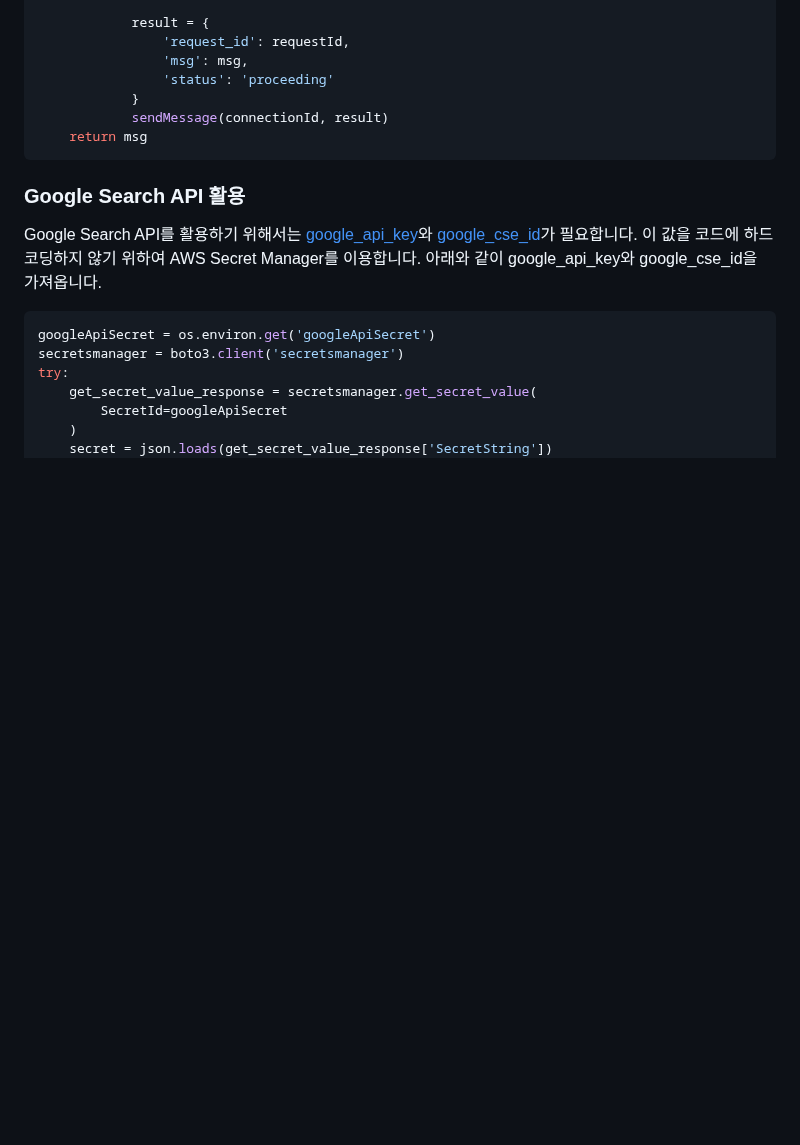
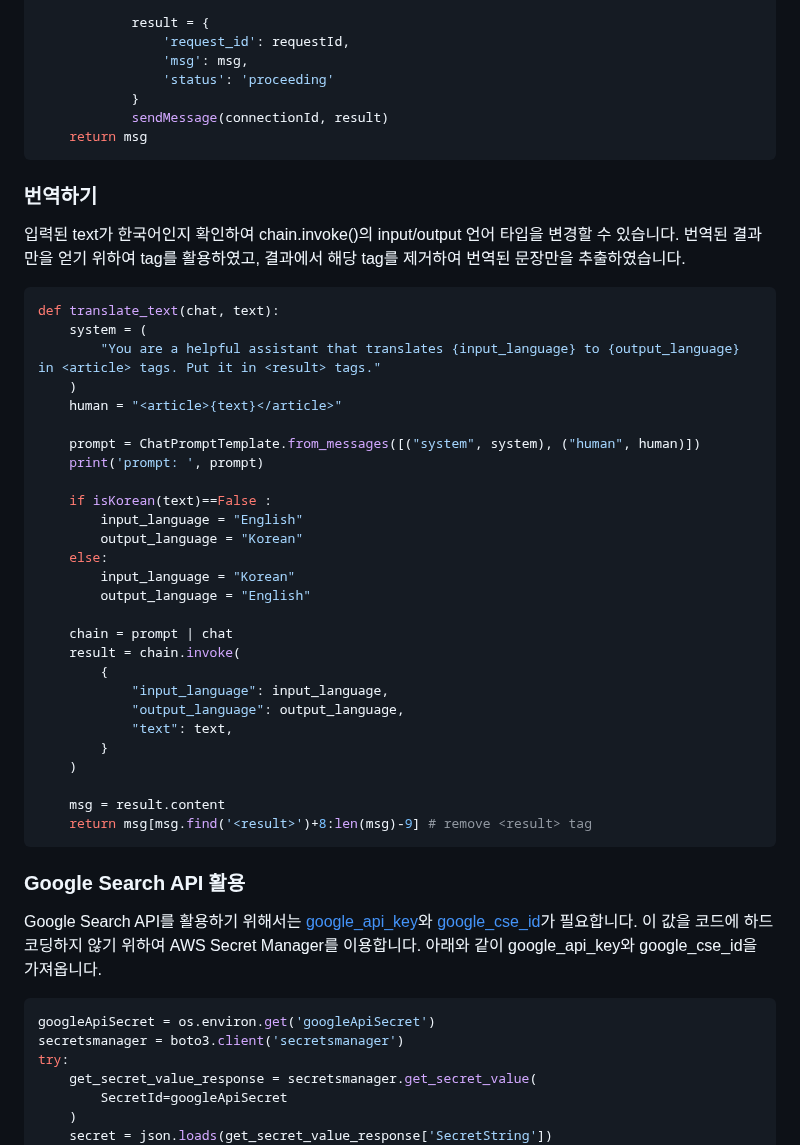
Before and after one commit to kyopark2014/llm-multimodal-and-rag, a Markdown page: README.md, the part around one of its changes. Rendered like a GitHub page; blank space fills up the shorter version.

````diff
--- a/README.md
+++ b/README.md
@@ -116,6 +115,39 @@ def readStreamMsg(connectionId, requestId, stream):
     return msg
 ```
 
+### 번역하기
+
+입력된 text가 한국어인지 확인하여 chain.invoke()의 input/output 언어 타입을 변경할 수 있습니다. 번역된 결과만을 얻기 위하여 <result></result> tag를 활용하였고, 결과에서 해당 tag를 제거하여 번역된 문장만을 추출하였습니다.
+
+```python
+def translate_text(chat, text):
+    system = (
+        "You are a helpful assistant that translates {input_language} to {output_language} in <article> tags. Put it in <result> tags."
+    )
+    human = "<article>{text}</article>"
+
+    prompt = ChatPromptTemplate.from_messages([("system", system), ("human", human)])
+    print('prompt: ', prompt)
+
+    if isKorean(text)==False :
+        input_language = "English"
+        output_language = "Korean"
+    else:
+        input_language = "Korean"
+        output_language = "English"
+
+    chain = prompt | chat
+    result = chain.invoke(
+        {
+            "input_language": input_language,
+            "output_language": output_language,
+            "text": text,
+        }
+    )
+
+    msg = result.content
+    return msg[msg.find('<result>')+8:len(msg)-9] # remove <result> tag
+```
 
 ### Google Search API 활용
 
````
Also changed, not shown: other parts of README.md (+1 -2 lines).
